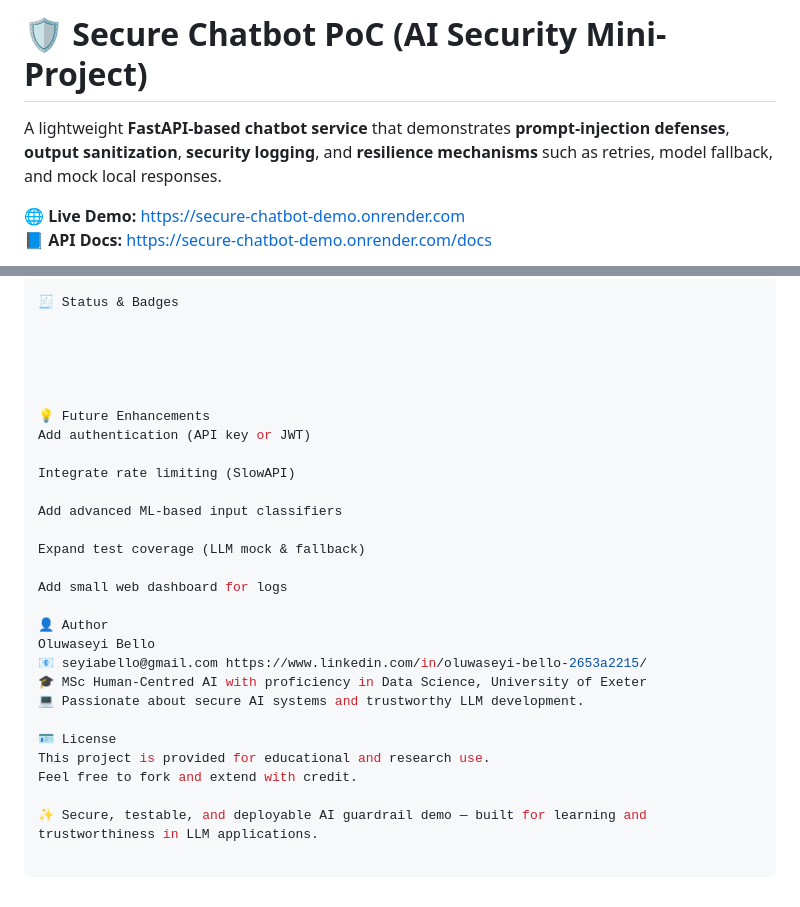
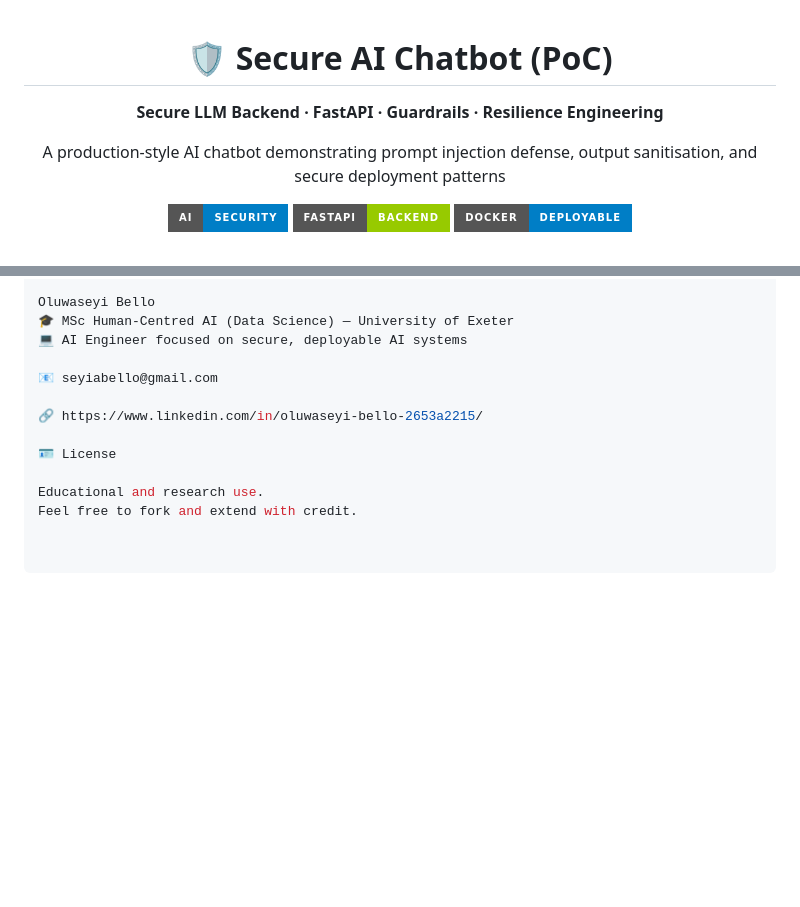
Before and after one commit to seyiabello/secure-chatbot-demo, a Markdown page: README.md, 2 parts joined by grey strips. Drawn GitHub-style; badges without logos; blank space fills up the shorter version.

```diff
--- a/README.md
+++ b/README.md
@@ -1,6 +1,20 @@
-# 🛡️ Secure Chatbot PoC (AI Security Mini-Project)
+<!-- ======================= -->
+<!-- 🔥 HERO SECTION -->
+<!-- ======================= -->
 
-A lightweight **FastAPI-based chatbot service** that demonstrates **prompt-injection defenses**, **output sanitization**, **security logging**, and **resilience mechanisms** such as retries, model fallback, and mock local responses.
+<h1 align="center">🛡️ Secure AI Chatbot (PoC)</h1>
 
-🌐 **Live Demo:** [https://secure-chatbot-demo.onrender.com](https://secure-chatbot-demo.onrender.com)
-📘 **API Docs:** [https://secure-chatbot-demo.onrender.com/docs](https://secure-chatbot-demo.onrender.com/docs)
+<p align="center">
+  <b>Secure LLM Backend · FastAPI · Guardrails · Resilience Engineering</b>
+</p>
+
+<p align="center">
+  A production-style AI chatbot demonstrating prompt injection defense, output sanitisation, and secure deployment patterns
+</p>
+
+<p align="center">
+  <img src="https://img.shields.io/badge/AI-Security-blue?style=for-the-badge"/>
+  <img src="https://img.shields.io/badge/FastAPI-Backend-green?style=for-the-badge"/>
+  <img src="https://img.shields.io/badge/Docker-Deployable-blue?style=for-the-badge"/>
+</p>
+
@@ -165,29 +195,13 @@ Frontend	Minimal HTML + Fetch API
 
-🧾 Status & Badges
+Oluwaseyi Bello
+🎓 MSc Human-Centred AI (Data Science) — University of Exeter
+💻 AI Engineer focused on secure, deployable AI systems
 
+📧 seyiabello@gmail.com
 
-
-
-
-💡 Future Enhancements
-Add authentication (API key or JWT)
-
-Integrate rate limiting (SlowAPI)
-
-Add advanced ML-based input classifiers
-
-Expand test coverage (LLM mock & fallback)
-
-Add small web dashboard for logs
-
-👤 Author
-Oluwaseyi Bello
-📧 seyiabello@gmail.com https://www.linkedin.com/in/oluwaseyi-bello-2653a2215/
-🎓 MSc Human-Centred AI with proficiency in Data Science, University of Exeter
-💻 Passionate about secure AI systems and trustworthy LLM development.
+🔗 https://www.linkedin.com/in/oluwaseyi-bello-2653a2215/
 
 🪪 License
-This project is provided for educational and research use.
+
+Educational and research use.
 Feel free to fork and extend with credit.
-
-✨ Secure, testable, and deployable AI guardrail demo — built for learning and trustworthiness in LLM applications.
```
Also changed, not shown: other parts of README.md (+116 -100 lines).
